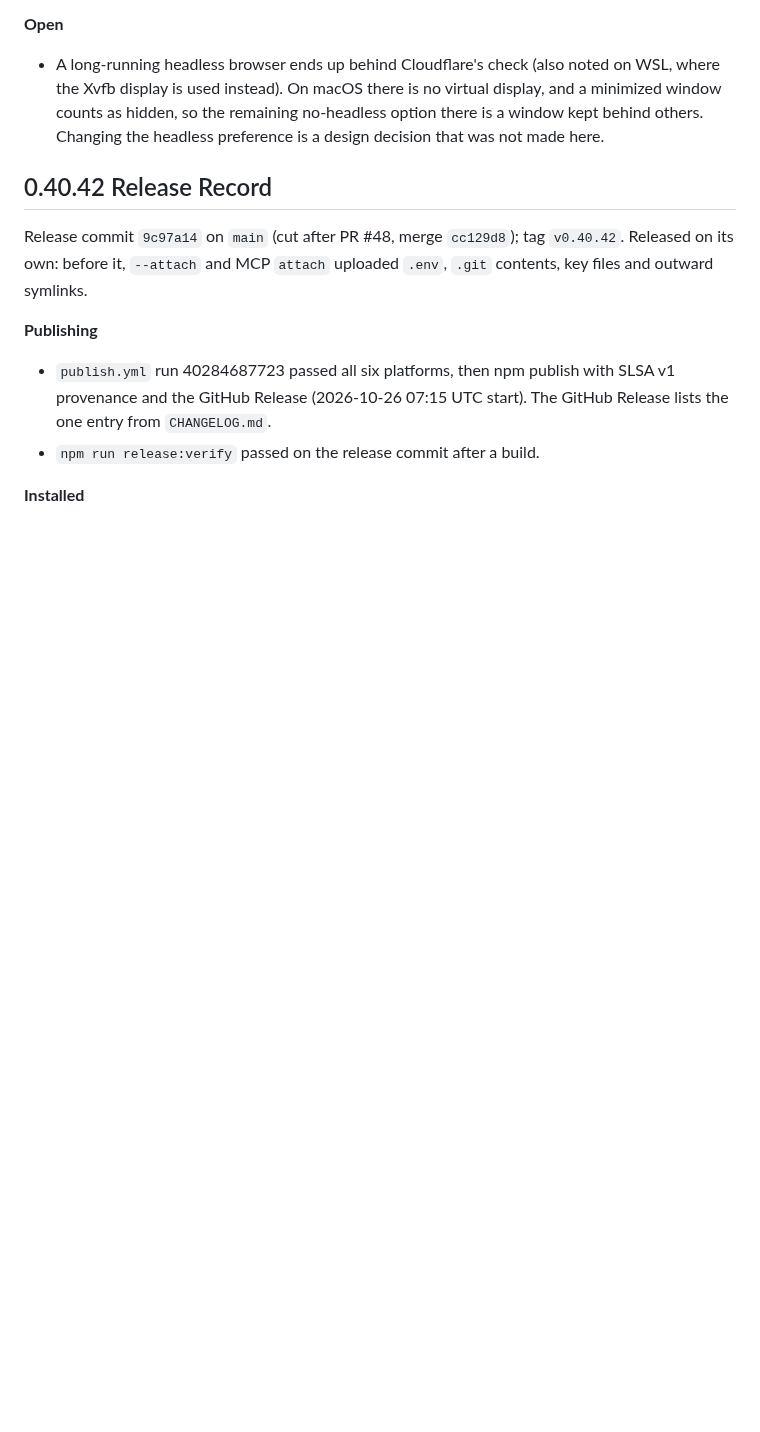
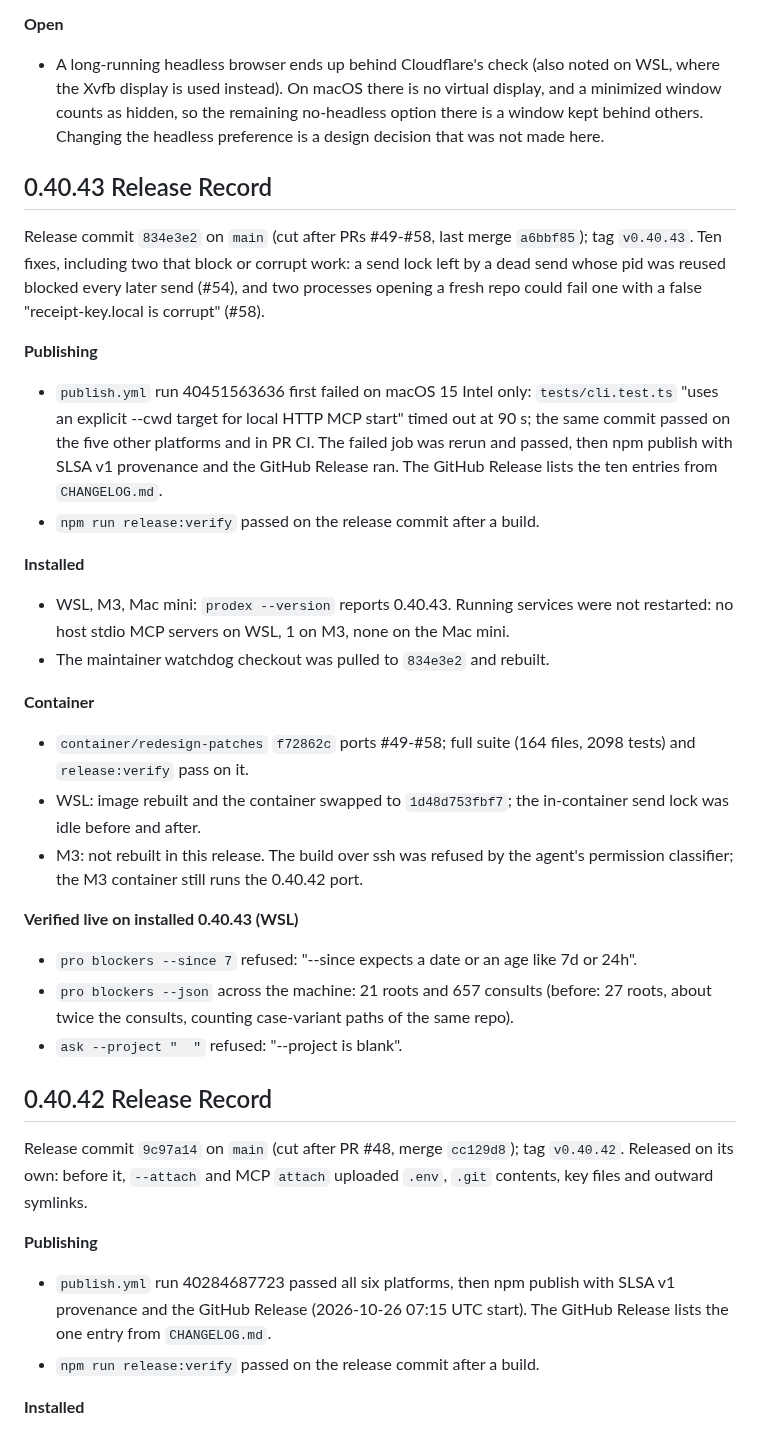
Before and after one commit to youdie006/prodex, a Markdown page: docs/releasing.md, the part around the change. Drawn GitHub-style; blank space fills up the shorter version.

Commit message:
docs: record the 0.40.43 release, installs and container port
Claude-Session: https://claude.ai/code/session_01EMqNwnnhHXznd2P2PDsaDV

```diff
--- a/docs/releasing.md
+++ b/docs/releasing.md
@@ -34,6 +34,28 @@ The release adds a guarded, opt-in transition and more accurate blocker reportin
 
 **Open**
 - A long-running headless browser ends up behind Cloudflare's check (also noted on WSL, where the Xvfb display is used instead). On macOS there is no virtual display, and a minimized window counts as hidden, so the remaining no-headless option there is a window kept behind others. Changing the headless preference is a design decision that was not made here.
+
+## 0.40.43 Release Record
+
+Release commit `834e3e2` on `main` (cut after PRs #49-#58, last merge `a6bbf85`); tag `v0.40.43`. Ten fixes, including two that block or corrupt work: a send lock left by a dead send whose pid was reused blocked every later send (#54), and two processes opening a fresh repo could fail one with a false "receipt-key.local is corrupt" (#58).
+
+**Publishing**
+- `publish.yml` run 40451563636 first failed on macOS 15 Intel only: `tests/cli.test.ts` "uses an explicit --cwd target for local HTTP MCP start" timed out at 90 s; the same commit passed on the five other platforms and in PR CI. The failed job was rerun and passed, then npm publish with SLSA v1 provenance and the GitHub Release ran. The GitHub Release lists the ten entries from `CHANGELOG.md`.
+- `npm run release:verify` passed on the release commit after a build.
+
+**Installed**
+- WSL, M3, Mac mini: `prodex --version` reports 0.40.43. Running services were not restarted: no host stdio MCP servers on WSL, 1 on M3, none on the Mac mini.
+- The maintainer watchdog checkout was pulled to `834e3e2` and rebuilt.
+
+**Container**
+- `container/redesign-patches` `f72862c` ports #49-#58; full suite (164 files, 2098 tests) and `release:verify` pass on it.
+- WSL: image rebuilt and the container swapped to `1d48d753fbf7`; the in-container send lock was idle before and after.
+- M3: not rebuilt in this release. The build over ssh was refused by the agent's permission classifier; the M3 container still runs the 0.40.42 port.
+
+**Verified live on installed 0.40.43 (WSL)**
+- `pro blockers --since 7` refused: "--since expects a date or an age like 7d or 24h".
+- `pro blockers --json` across the machine: 21 roots and 657 consults (before: 27 roots, about twice the consults, counting case-variant paths of the same repo).
+- `ask --project "  "` refused: "--project is blank".
 
 ## 0.40.42 Release Record
 
```
